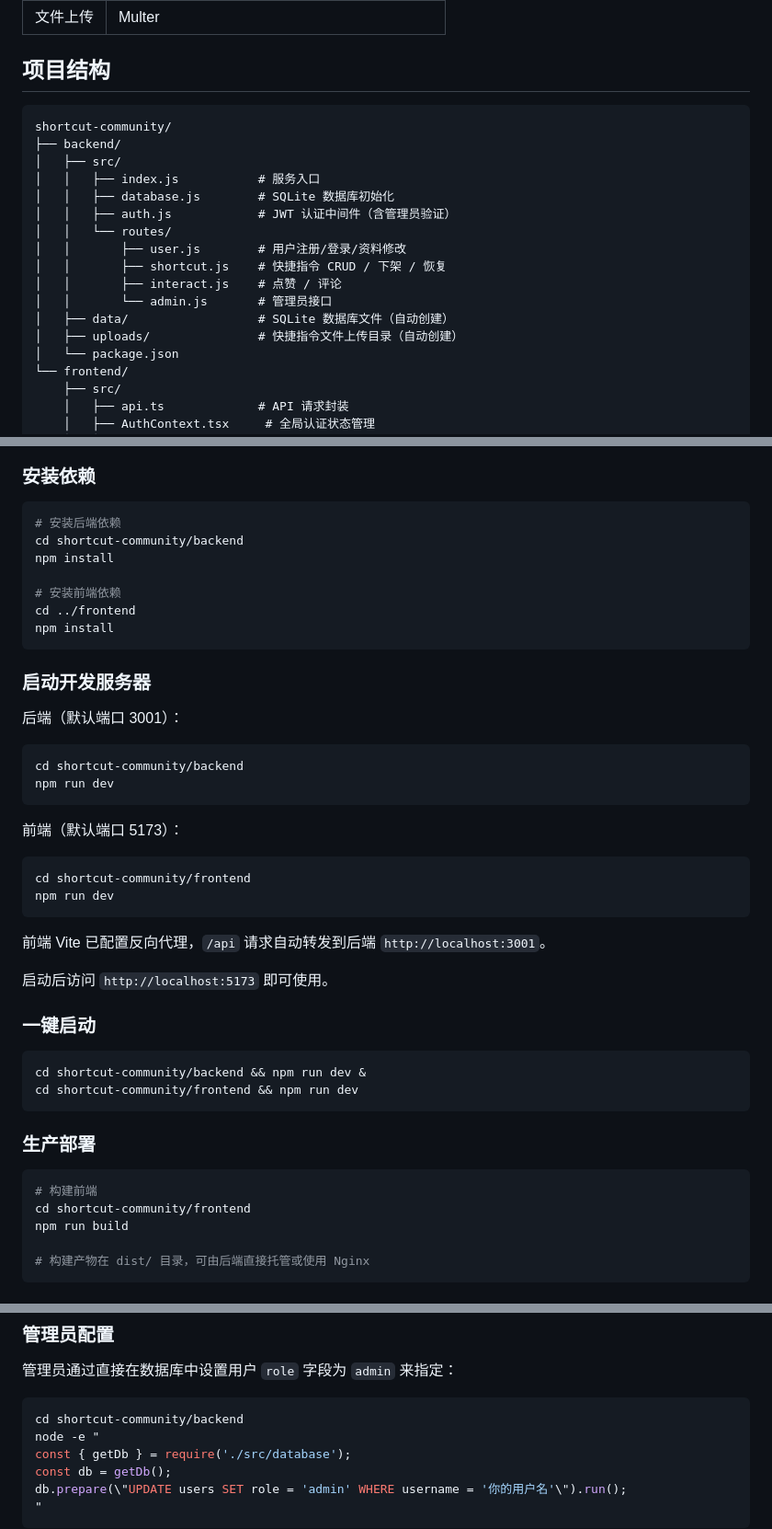
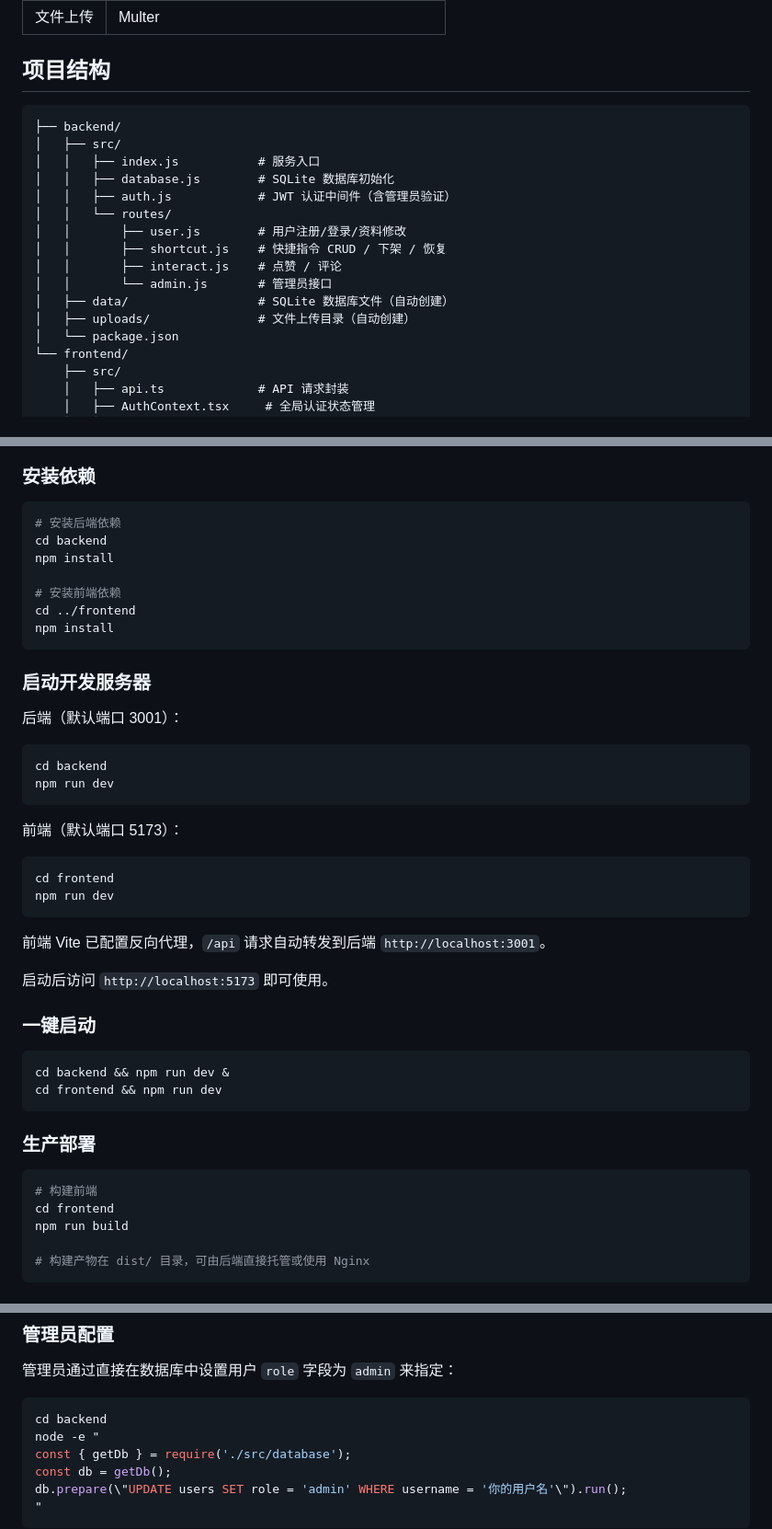
Before and after one commit to muzikeji/shortcut, a Markdown page: README.md, 3 parts joined by grey strips. Shown at 92% size. GitHub-like rendering.

````diff
--- a/README.md
+++ b/README.md
@@ -15,7 +15,6 @@
 ## 项目结构
 
 ```
-shortcut-community/
 ├── backend/
 │   ├── src/
 │   │   ├── index.js           # 服务入口
@@ -27,7 +26,7 @@ shortcut-community/
 │   │       ├── interact.js    # 点赞 / 评论
 │   │       └── admin.js       # 管理员接口
 │   ├── data/                  # SQLite 数据库文件（自动创建）
-│   ├── uploads/               # 快捷指令文件上传目录（自动创建）
+│   ├── uploads/               # 文件上传目录（自动创建）
 │   └── package.json
 └── frontend/
     ├── src/
@@ -68,7 +67,7 @@ cd shortcut
 
 ```bash
 # 安装后端依赖
-cd shortcut-community/backend
+cd backend
 npm install
 
 # 安装前端依赖
@@ -81,14 +80,14 @@ npm install
 后端（默认端口 3001）：
 
 ```bash
-cd shortcut-community/backend
+cd backend
 npm run dev
 ```
 
 前端（默认端口 5173）：
 
 ```bash
-cd shortcut-community/frontend
+cd frontend
 npm run dev
 ```
 
@@ -99,15 +98,15 @@ npm run dev
 ### 一键启动
 
 ```bash
-cd shortcut-community/backend && npm run dev &
-cd shortcut-community/frontend && npm run dev
+cd backend && npm run dev &
+cd frontend && npm run dev
 ```
 
 ### 生产部署
 
 ```bash
 # 构建前端
-cd shortcut-community/frontend
+cd frontend
 npm run build
 
 # 构建产物在 dist/ 目录，可由后端直接托管或使用 Nginx
@@ -140,7 +139,7 @@ npm run build
 管理员通过直接在数据库中设置用户 `role` 字段为 `admin` 来指定：
 
 ```bash
-cd shortcut-community/backend
+cd backend
 node -e "
 const { getDb } = require('./src/database');
 const db = getDb();
````
Also changed, not shown: frontend/README.md (deleted, +0 -32 lines).
